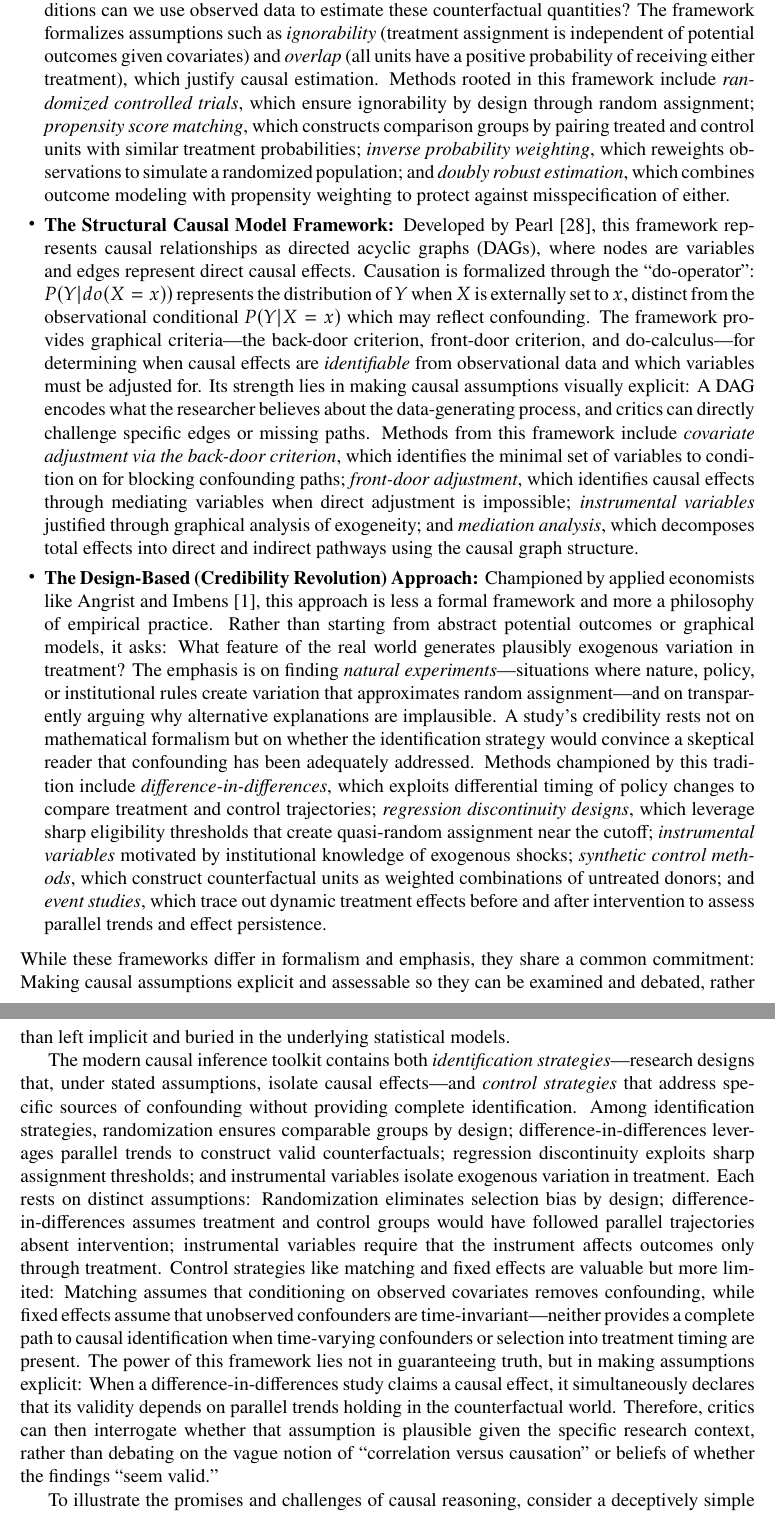
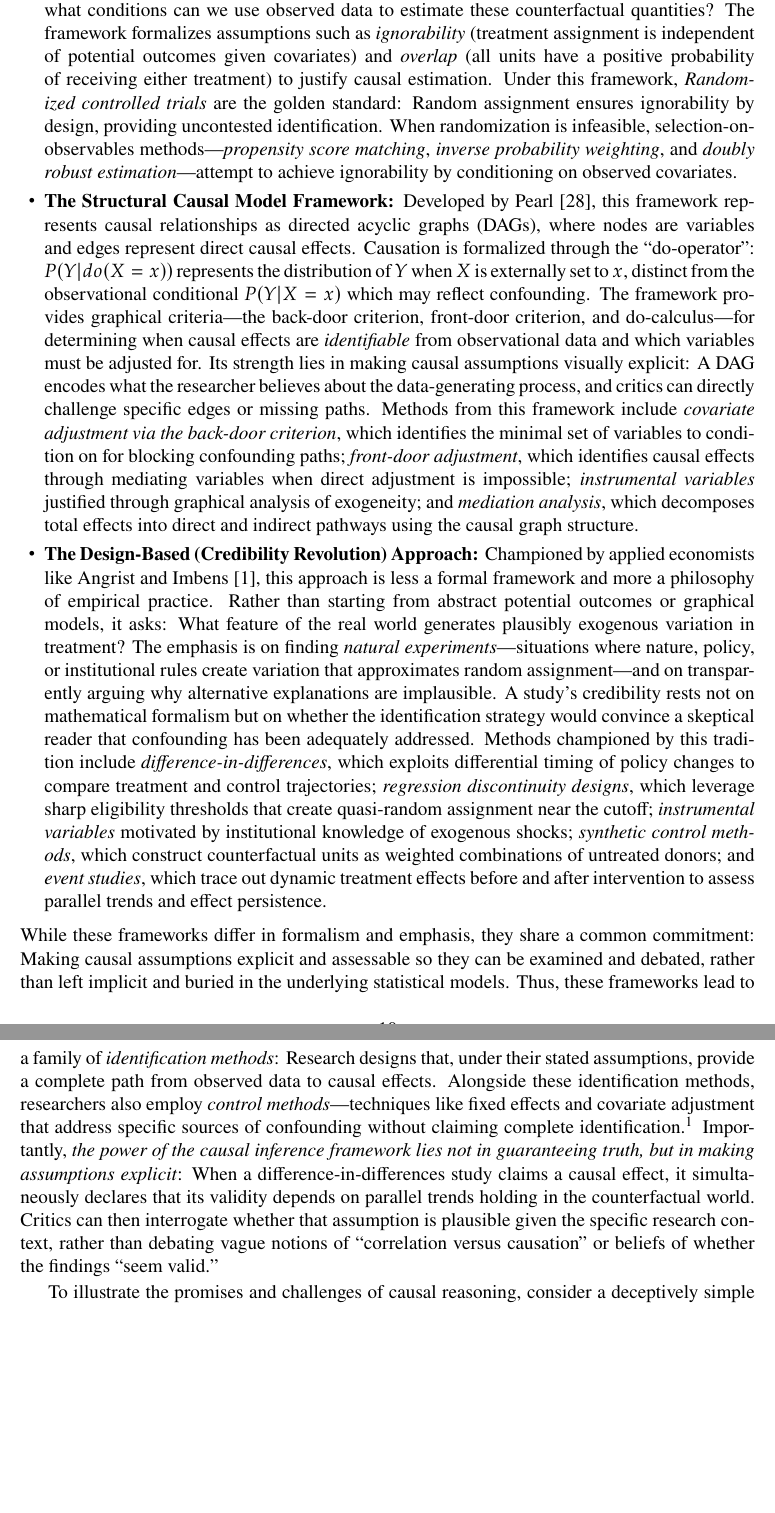
Before and after one commit to hehao98/Thesis, a LaTeX thesis (main.tex, which reads chap-background.tex): two parts of pages 15 and 16 of 33 before the commit and two parts of pages 15 and 16 of 32 after it, joined at a grey line, cut so that both start at the same text, the shorter picture padded with empty space. Compiled offline with pdfLaTeX.

Commit message:
Refine chapter introduction on causal inference by clarifying the fundamental problem and introducing three key conceptual frameworks. Expand on identification and control strategies, emphasizing their applicability in software engineering research and the importance of making causal assumptions explicit for validity assessment.

```diff
--- a/chap-background.tex
+++ b/chap-background.tex
@@ -25,8 +25,9 @@ Specifically, three conceptual frameworks have shaped modern causal inference, e
     For each unit $i$, there exist two potential outcomes: $Y_i(1)$ (outcome if treated) and $Y_i(0)$ (outcome if not treated).
     The individual causal effect is $Y_i(1) - Y_i(0)$, but since only one outcome is ever observed, the framework focuses on estimating population-level quantities like the Average Treatment Effect $ATE = E[Y(1) - Y(0)]$.
     The central question becomes: Under what conditions can we use observed data to estimate these counterfactual quantities?
-    The framework formalizes assumptions such as \emph{ignorability} (treatment assignment is independent of potential outcomes given covariates) and \emph{overlap} (all units have a positive probability of receiving either treatment), which justify causal estimation.
-    Methods rooted in this framework include \emph{randomized controlled trials}, which ensure ignorability by design through random assignment; \emph{propensity score matching}, which constructs comparison groups by pairing treated and control units with similar treatment probabilities; \emph{inverse probability weighting}, which reweights observations to simulate a randomized population; and \emph{doubly robust estimation}, which combines outcome modeling with propensity weighting to protect against misspecification of either.
+    The framework formalizes assumptions such as \emph{ignorability} (treatment assignment is independent of potential outcomes given covariates) and \emph{overlap} (all units have a positive probability of receiving either treatment) to justify causal estimation.
+    Under this framework, \emph{Randomized controlled trials} are the golden standard: Random assignment ensures ignorability by design, providing uncontested identification.
+    When randomization is infeasible, selection-on-observables methods---\emph{propensity score matching}, \emph{inverse probability weighting}, and \emph{doubly robust estimation}---attempt to achieve ignorability by conditioning on observed covariates.
 
     \item \textbf{The Structural Causal Model Framework:} Developed by Pearl~\cite{pearl2009causality}, this framework represents causal relationships as directed acyclic graphs (DAGs), where nodes are variables and edges represent direct causal effects.
     Causation is formalized through the ``do-operator'': $P(Y | do(X=x))$ represents the distribution of $Y$ when $X$ is externally set to $x$, distinct from the observational conditional $P(Y | X=x)$ which may reflect confounding.
@@ -41,13 +42,10 @@ Specifically, three conceptual frameworks have shaped modern causal inference, e
     Methods championed by this tradition include \emph{difference-in-differences}, which exploits differential timing of policy changes to compare treatment and control trajectories; \emph{regression discontinuity designs}, which leverage sharp eligibility thresholds that create quasi-random assignment near the cutoff; \emph{instrumental variables} motivated by institutional knowledge of exogenous shocks; \emph{synthetic control methods}, which construct counterfactual units as weighted combinations of untreated donors; and \emph{event studies}, which trace out dynamic treatment effects before and after intervention to assess parallel trends and effect persistence.
 \end{itemize}
 While these frameworks differ in formalism and emphasis, they share a common commitment: Making causal assumptions explicit and assessable so they can be examined and debated, rather than left implicit and buried in the underlying statistical models.
-
-The modern causal inference toolkit contains both \emph{identification strategies}---research designs that, under stated assumptions, isolate causal effects---and \emph{control strategies} that address specific sources of confounding without providing complete identification.
-Among identification strategies, randomization ensures comparable groups by design; difference-in-differences leverages parallel trends to construct valid counterfactuals; regression discontinuity exploits sharp assignment thresholds; and instrumental variables isolate exogenous variation in treatment.
-Each rests on distinct assumptions: Randomization eliminates selection bias by design; difference-in-differences assumes treatment and control groups would have followed parallel trajectories absent intervention; instrumental variables require that the instrument affects outcomes only through treatment.
-Control strategies like matching and fixed effects are valuable but more limited: Matching assumes that conditioning on observed covariates removes confounding, while fixed effects assume that unobserved confounders are time-invariant---neither provides a complete path to causal identification when time-varying confounders or selection into treatment timing are present.
-The power of this framework lies not in guaranteeing truth, but in making assumptions explicit: When a difference-in-differences study claims a causal effect, it simultaneously declares that its validity depends on parallel trends holding in the counterfactual world.
-Therefore, critics can then interrogate whether that assumption is plausible given the specific research context, rather than debating on the vague notion of ``correlation versus causation'' or beliefs of whether the findings ``seem valid.''
+Thus, these frameworks lead to a family of \emph{identification methods}: Research designs that, under their stated assumptions, provide a complete path from observed data to causal effects.
+Alongside these identification methods, researchers also employ \emph{control methods}---techniques like fixed effects and covariate adjustment that address specific sources of confounding without claiming complete identification.\footnote{Propensity score matching occupies an intermediate position: In principle, it identifies causal effects if all confounders are observed (the ``selection on observables'' assumption), but because this assumption is untestable and often implausible, many practitioners treat matching as strengthening---rather than guaranteeing---causal credibility.}
+Importantly, \emph{the power of the causal inference framework lies not in guaranteeing truth, but in making assumptions explicit}: When a difference-in-differences study claims a causal effect, it simultaneously declares that its validity depends on parallel trends holding in the counterfactual world.
+Critics can then interrogate whether that assumption is plausible given the specific research context, rather than debating vague notions of ``correlation versus causation'' or beliefs of whether the findings ``seem valid.''
 
 To illustrate the promises and challenges of causal reasoning, consider a deceptively simple question in software engineering: Does the choice of programming language causally affect defect-proneness?
 A large-scale study~\cite{DBLP:conf/sigsoft/RayPFD14, DBLP:journals/cacm/RayPDF17} analyzed millions of commits across thousands of GitHub projects and reported that functional and statically-typed languages are associated with fewer defects.
```
Also changed, not shown: chap-intro.tex (+5 -5 lines).
